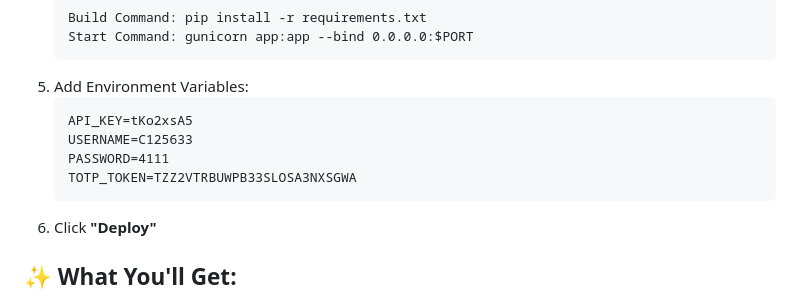
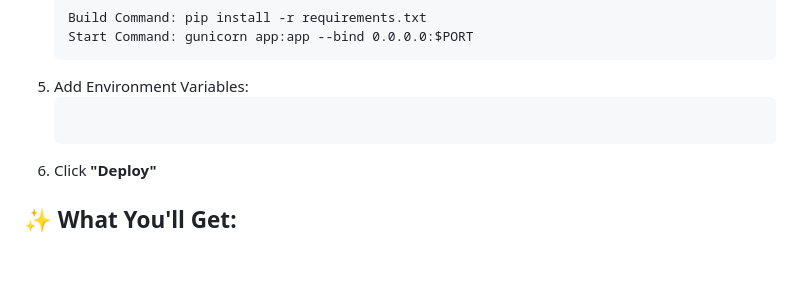
Before and after one commit to vinodvhinthada/instituianal_data_historical, a Markdown page: GITHUB_SETUP.md, the part around one of its changes. GitHub-like rendering; blank space fills up the shorter version.

````diff
--- a/GITHUB_SETUP.md
+++ b/GITHUB_SETUP.md
@@ -61,10 +61,7 @@ git push -u origin main
    ```
 5. Add Environment Variables:
    ```
-   API_KEY=tKo2xsA5
-   USERNAME=C125633
-   PASSWORD=4111
-   TOTP_TOKEN=TZZ2VTRBUWPB33SLOSA3NXSGWA
+
    ```
 6. Click **"Deploy"**
 
````
Also changed, not shown: other parts of GITHUB_SETUP.md (+1 -0 lines).
